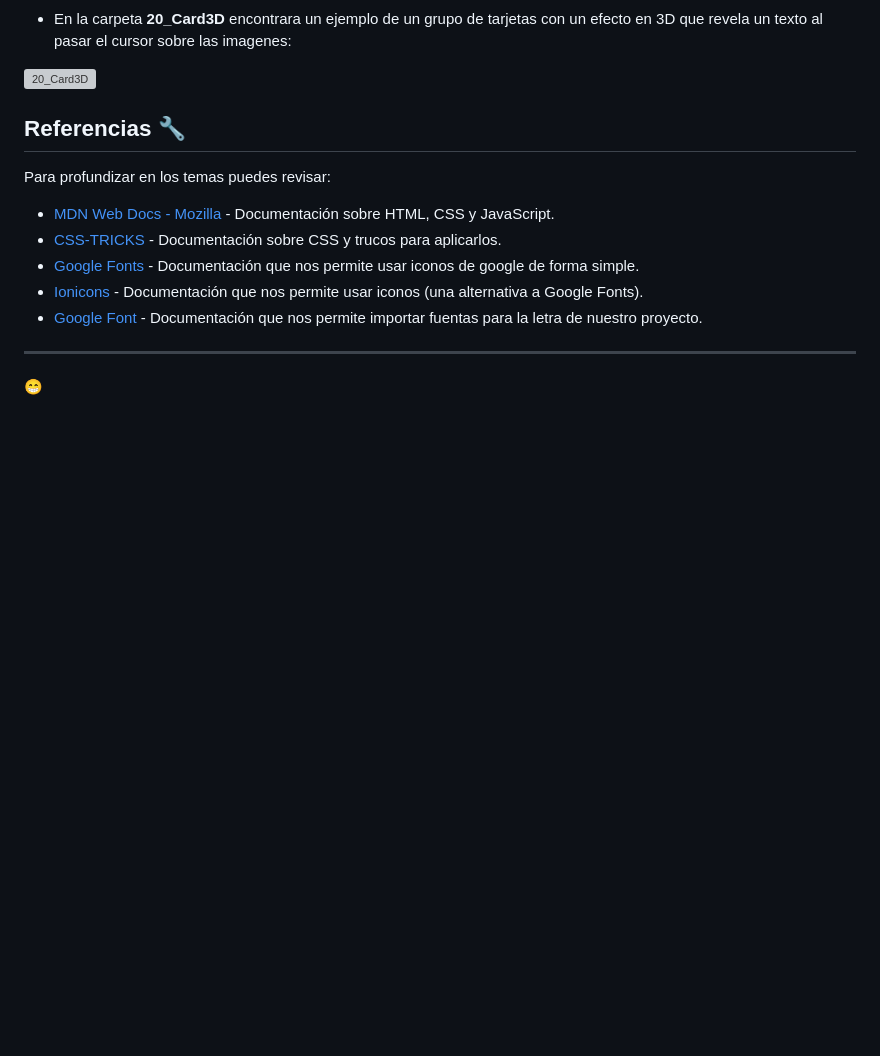
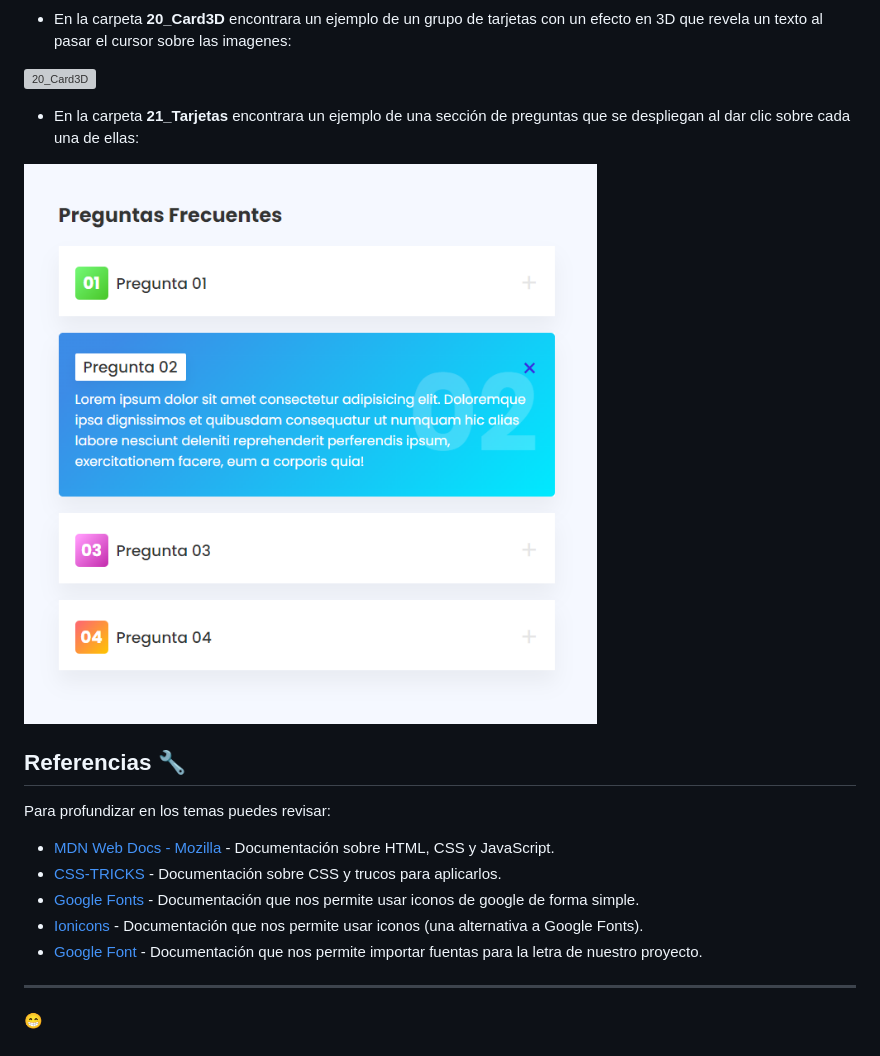
Before and after one commit to CristianDavid313/html-css, a Markdown page: README.md, the part around the change. Rendered like a GitHub page; pictures changed too: Capturas/21_Tarjetas.png (added); blank space fills up the shorter version; grey boxes are pictures that could not be loaded.

Commit message:
Creacion del ejercicio tarjetas

```diff
--- a/README.md
+++ b/README.md
@@ -102,6 +102,10 @@ git clone https://github.com/CristianDavid313/html-css.git
 
 ![20_Card3D](https://github.com/CristianDavid313/html-css/blob/main/Capturas/20_Card3D.png)
 
+* En la carpeta **21_Tarjetas** encontrara un ejemplo de una sección de preguntas que se despliegan al dar clic sobre cada una de ellas:
+
+![21_Tarjetas](https://github.com/CristianDavid313/html-css/blob/main/Capturas/21_Tarjetas.png)
+
 ## Referencias 🔧
 
 Para profundizar en los temas puedes revisar:
```
Also changed, not shown: 4 other files.
